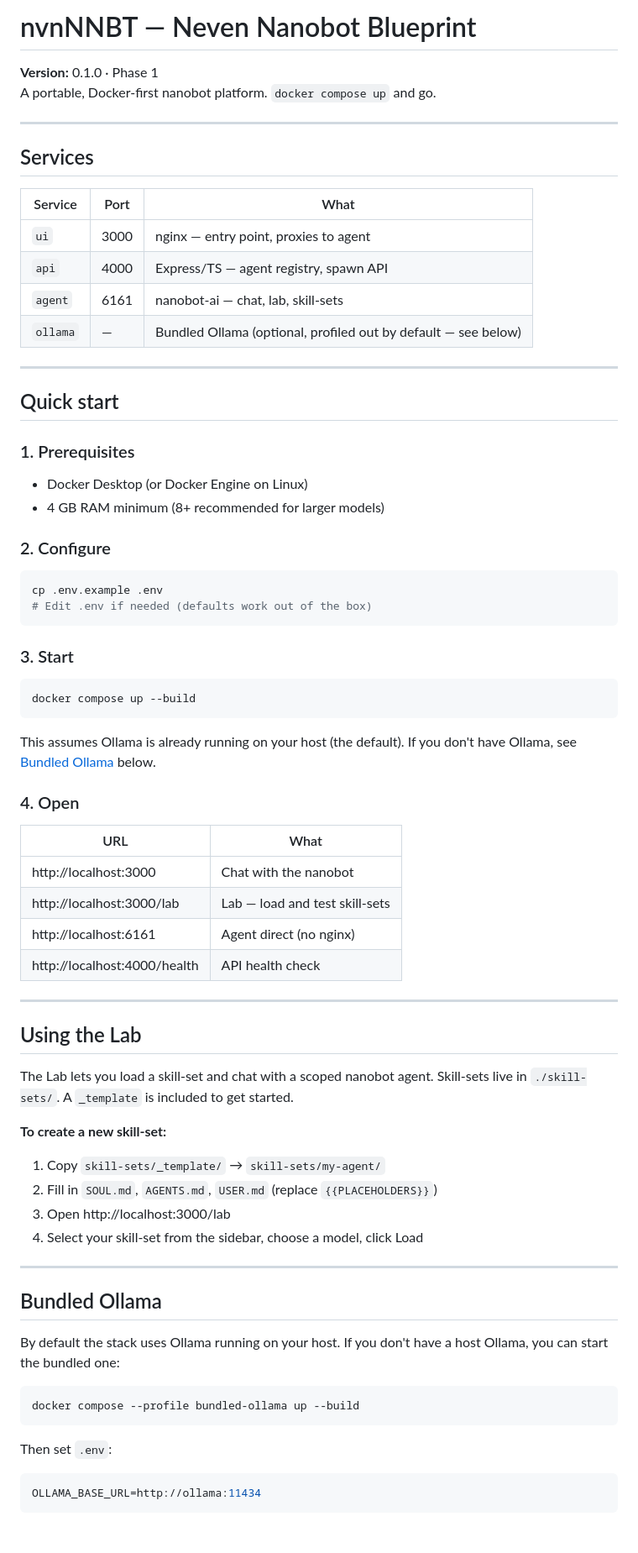
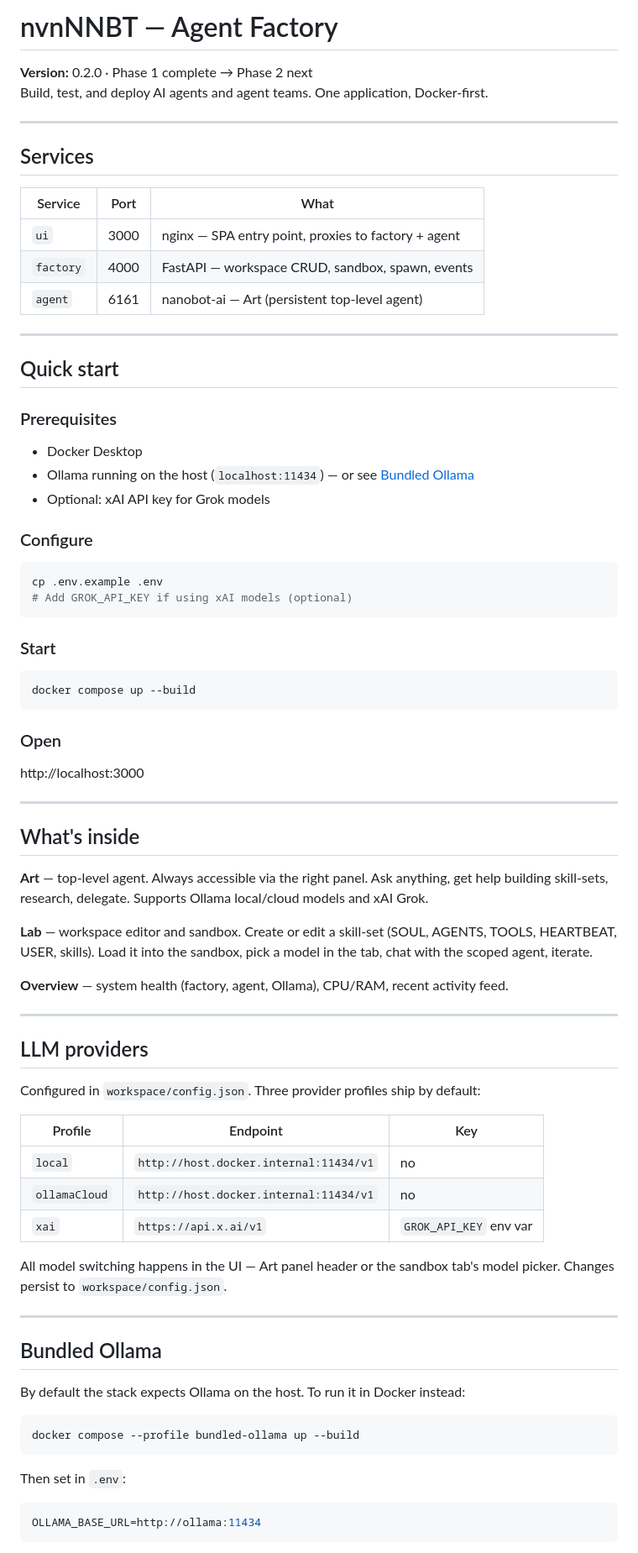
Before and after one commit to r0nw4lk3r070/nvnNNBT, a Markdown page: README.md, the part around one of its changes. Shown at 84% size. Rendered like a GitHub page.

````diff
--- a/README.md
+++ b/README.md
@@ -1,7 +1,7 @@
-# nvnNNBT — Neven Nanobot Blueprint
+# nvnNNBT — Agent Factory
 
-**Version:** 0.1.0 · Phase 1
-A portable, Docker-first nanobot platform. `docker compose up` and go.
+**Version:** 0.2.0 · Phase 1 complete → Phase 2 next
+Build, test, and deploy AI agents and agent teams. One application, Docker-first.
 
 ---
 
@@ -9,68 +9,72 @@ A portable, Docker-first nanobot platform. `docker compose up` and go.
 
 | Service | Port | What |
 |---|---|---|
-| `ui` | 3000 | nginx — entry point, proxies to agent |
-| `api` | 4000 | Express/TS — agent registry, spawn API |
-| `agent` | 6161 | nanobot-ai — chat, lab, skill-sets |
-| `ollama` | — | Bundled Ollama (optional, profiled out by default — see below) |
+| `ui` | 3000 | nginx — SPA entry point, proxies to factory + agent |
+| `factory` | 4000 | FastAPI — workspace CRUD, sandbox, spawn, events |
+| `agent` | 6161 | nanobot-ai — Art (persistent top-level agent) |
 
 ---
 
 ## Quick start
 
-### 1. Prerequisites
+### Prerequisites
 
-- Docker Desktop (or Docker Engine on Linux)
-- 4 GB RAM minimum (8+ recommended for larger models)
+- Docker Desktop
+- Ollama running on the host (`localhost:11434`) — or see [Bundled Ollama](#bundled-ollama)
+- Optional: xAI API key for Grok models
 
-### 2. Configure
+### Configure
 
 ```bash
 cp .env.example .env
-# Edit .env if needed (defaults work out of the box)
+# Add GROK_API_KEY if using xAI models (optional)
 ```
 
-### 3. Start
+### Start
 
 ```bash
 docker compose up --build
 ```
 
-This assumes Ollama is already running on your host (the default). If you don't have Ollama, see [Bundled Ollama](#bundled-ollama) below.
+### Open
 
-### 4. Open
-
-| URL | What |
-|---|---|
-| http://localhost:3000 | Chat with the nanobot |
-| http://localhost:3000/lab | Lab — load and test skill-sets |
-| http://localhost:6161 | Agent direct (no nginx) |
-| http://localhost:4000/health | API health check |
+http://localhost:3000
 
 ---
 
-## Using the Lab
+## What's inside
 
-The Lab lets you load a skill-set and chat with a scoped nanobot agent. Skill-sets live in `./skill-sets/`. A `_template` is included to get started.
+**Art** — top-level agent. Always accessible via the right panel. Ask anything, get help building skill-sets, research, delegate. Supports Ollama local/cloud models and xAI Grok.
 
-**To create a new skill-set:**
+**Lab** — workspace editor and sandbox. Create or edit a skill-set (SOUL, AGENTS, TOOLS, HEARTBEAT, USER, skills). Load it into the sandbox, pick a model in the tab, chat with the scoped agent, iterate.
 
-1. Copy `skill-sets/_template/` → `skill-sets/my-agent/`
-2. Fill in `SOUL.md`, `AGENTS.md`, `USER.md` (replace `{{PLACEHOLDERS}}`)
-3. Open http://localhost:3000/lab
-4. Select your skill-set from the sidebar, choose a model, click Load
+**Overview** — system health (factory, agent, Ollama), CPU/RAM, recent activity feed.
+
+---
+
+## LLM providers
+
+Configured in `workspace/config.json`. Three provider profiles ship by default:
+
+| Profile | Endpoint | Key |
+|---|---|---|
+| `local` | `http://host.docker.internal:11434/v1` | no |
+| `ollamaCloud` | `http://host.docker.internal:11434/v1` | no |
+| `xai` | `https://api.x.ai/v1` | `GROK_API_KEY` env var |
+
+All model switching happens in the UI — Art panel header or the sandbox tab's model picker. Changes persist to `workspace/config.json`.
 
 ---
 
 ## Bundled Ollama
 
-By default the stack uses Ollama running on your host. If you don't have a host Ollama, you can start the bundled one:
+By default the stack expects Ollama on the host. To run it in Docker instead:
 
 ```bash
 docker compose --profile bundled-ollama up --build
 ```
 
-Then set `.env`:
+Then set in `.env`:
 
 ```env
 OLLAMA_BASE_URL=http://ollama:11434
````
Also changed, not shown: other parts of README.md (+26 -58 lines).
